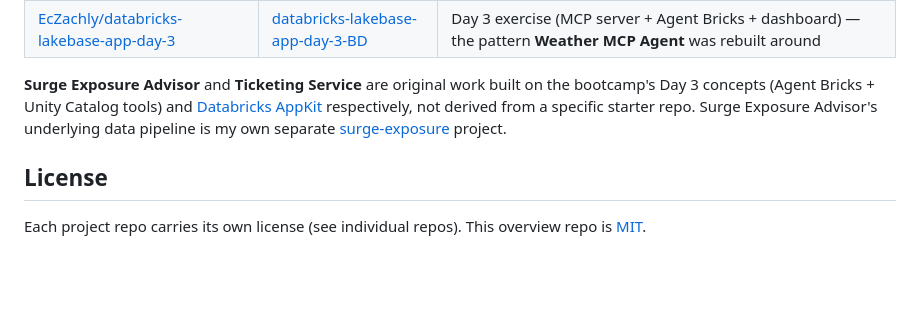
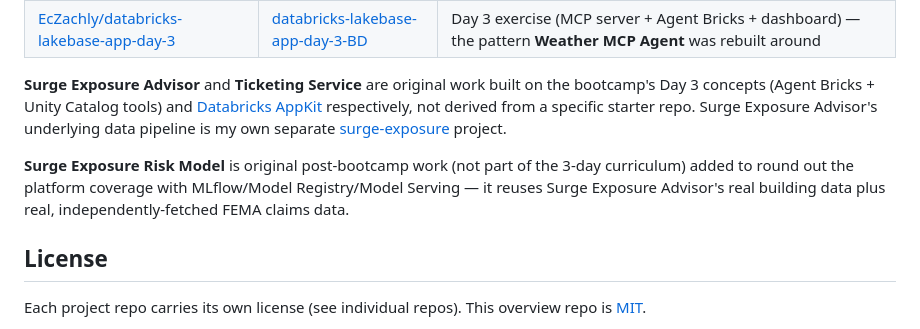
Before and after one commit to DBishal13/databricks-ai-capstone, a Markdown page: README.md, the part around one of its changes. GitHub-like rendering; blank space fills up the shorter version.

```diff
--- a/README.md
+++ b/README.md
@@ -217,6 +269,11 @@ respectively, not derived from a specific starter repo. Surge Exposure
 Advisor's underlying data pipeline is my own separate
 [surge-exposure](https://github.com/DBishal13/surge-exposure) project.
 
+**Surge Exposure Risk Model** is original post-bootcamp work (not part of
+the 3-day curriculum) added to round out the platform coverage with
+MLflow/Model Registry/Model Serving — it reuses Surge Exposure Advisor's
+real building data plus real, independently-fetched FEMA claims data.
+
 ## License
 
 Each project repo carries its own license (see individual repos). This
```
Also changed, not shown: other parts of README.md (+72 -20 lines).
